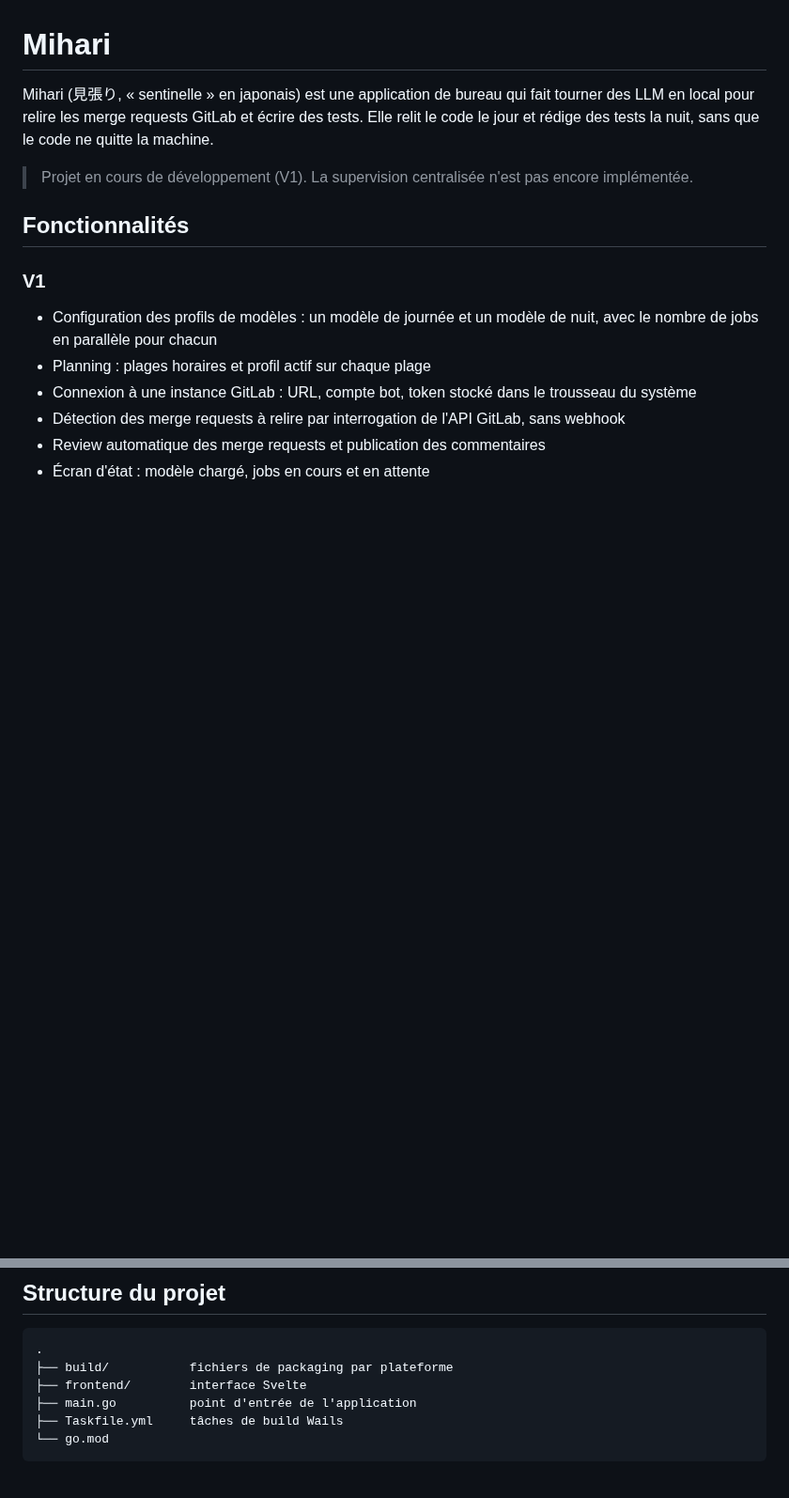
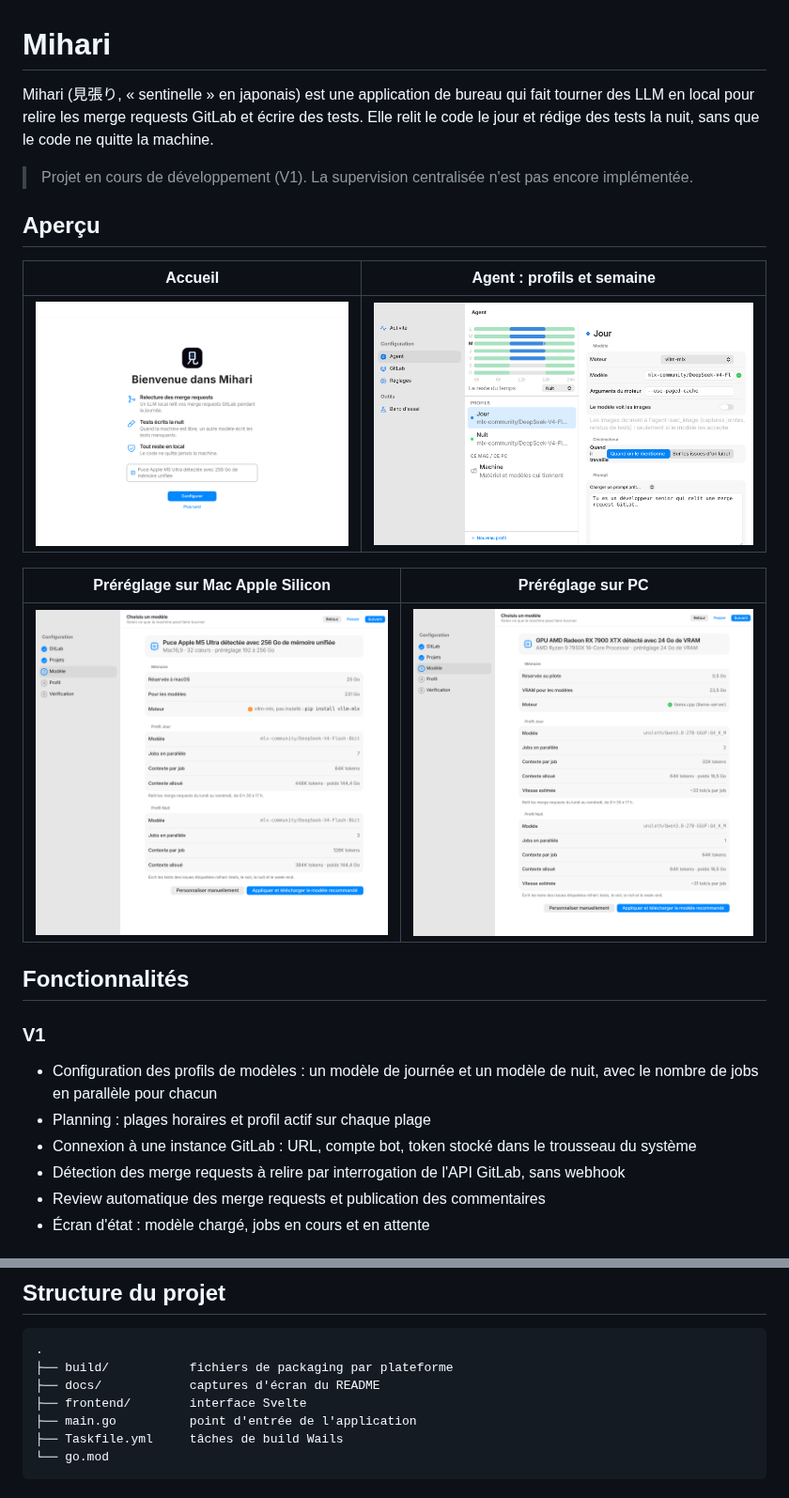
Before and after one commit to Impre-visible/mihari, a Markdown page: README.md, 2 parts joined by grey strips. Shown at 94% size. Drawn GitHub-style; pictures changed too: docs/screenshots/accueil.png (added), docs/screenshots/agent.png (added), docs/screenshots/prereglage-mac.png (added); blank space fills up the shorter version.

Commit message:
📝 docs: captures d'écran dans le README
Accueil, page Agent, et étape Modèle de l'assistant sur Mac et sur PC.

Co-Authored-By: Claude Opus 5.5 <noreply@anthropic.com>
Claude-Session: https://claude.ai/code/session_01CSZjrL4dkoKjstX1ad8oFn

````diff
--- a/README.md
+++ b/README.md
@@ -3,6 +3,16 @@
 Mihari (見張り, « sentinelle » en japonais) est une application de bureau qui fait tourner des LLM en local pour relire les merge requests GitLab et écrire des tests. Elle relit le code le jour et rédige des tests la nuit, sans que le code ne quitte la machine.
 
 > Projet en cours de développement (V1). La supervision centralisée n'est pas encore implémentée.
+
+## Aperçu
+
+| Accueil | Agent : profils et semaine |
+|---|---|
+| ![Écran d'accueil, avec la puce détectée](docs/screenshots/accueil.png) | ![Page Agent, profils Jour et Nuit et planning de la semaine](docs/screenshots/agent.png) |
+
+| Préréglage sur Mac Apple Silicon | Préréglage sur PC |
+|---|---|
+| ![Préréglage pour un Mac M5 Ultra de 256 Go](docs/screenshots/prereglage-mac.png) | ![Préréglage calculé pour une Radeon RX 7900 XTX](docs/screenshots/prereglage-pc.png) |
 
 ## Fonctionnalités
 
@@ -194,6 +204,7 @@ Chaque merge request n'est relue qu'une fois par commit (clé : projet, IID, SHA
 ```
 .
 ├── build/           fichiers de packaging par plateforme
+├── docs/            captures d'écran du README
 ├── frontend/        interface Svelte
 ├── main.go          point d'entrée de l'application
 ├── Taskfile.yml     tâches de build Wails
````
